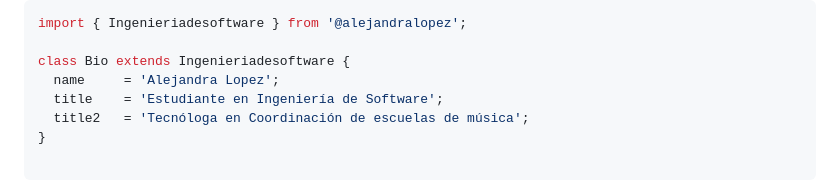
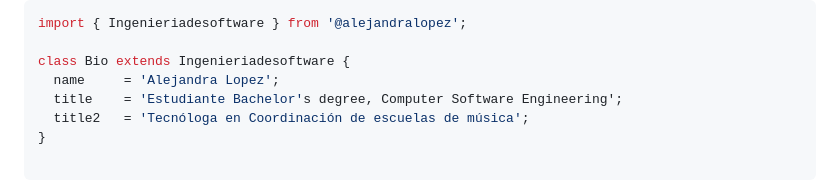
Before and after one commit to Alejandra-Lopez17/Alejandra-Lopez17, a Markdown page: README.md, the part around the change. GitHub-like rendering.

```diff
--- a/README.md
+++ b/README.md
@@ -11,7 +11,7 @@ import { Ingenieriadesoftware } from '@alejandralopez';
 
 class Bio extends Ingenieriadesoftware {
   name     = 'Alejandra Lopez';
-  title    = 'Estudiante en Ingeniería de Software';
+  title    = 'Estudiante Bachelor's degree, Computer Software Engineering';
   title2   = 'Tecnóloga en Coordinación de escuelas de música';
 }
 
```
